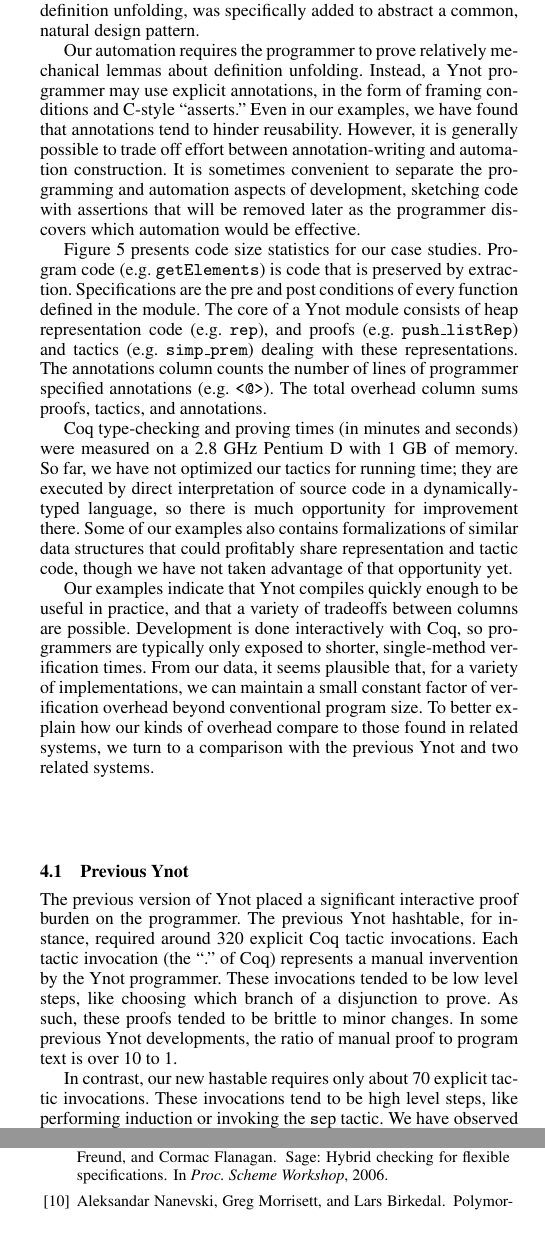
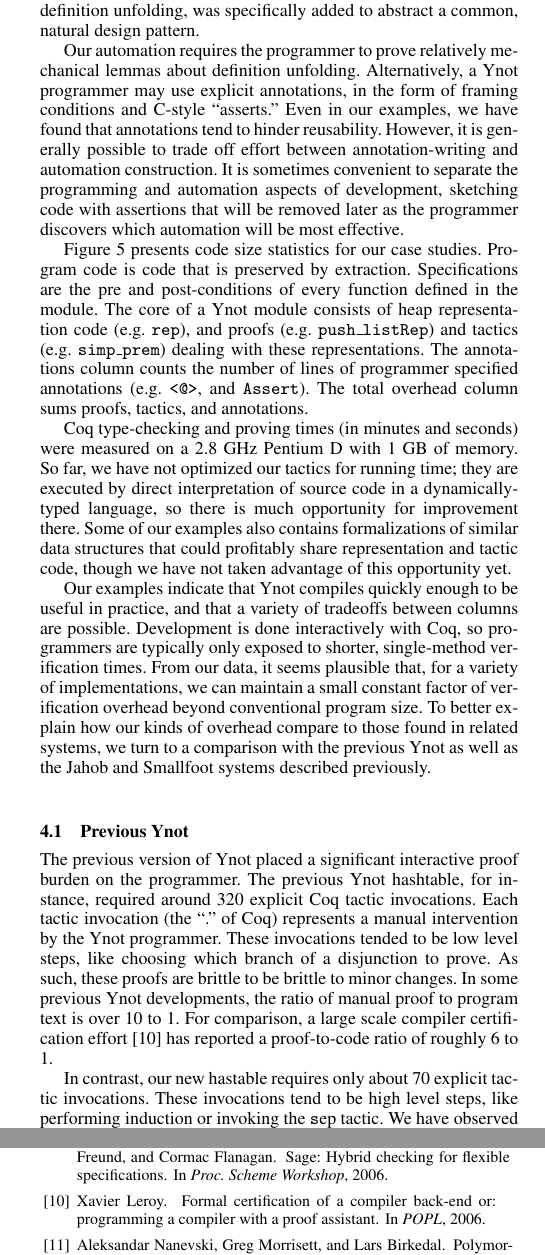
Before and after one commit to ynot-harvard/ynot, a LaTeX paper (paper/pldi.tex): two parts of the columns of pages 8 and 10 of 11, joined at a grey line, cut so that both start at the same text, the shorter picture padded with empty space. Compiled offline with pdfLaTeX; a missing font is replaced by an installed copy or a similar font.

Commit message:
Updated bibliography and minor fixes in section 4.

```diff
--- a/paper/pldi.tex
+++ b/paper/pldi.tex
@@ -835,13 +835,13 @@ We have used our environment to implement and verify several data
 structures, including the Stack and Queue examples that appeared in
 Section \ref{tutorial}.  We also follow the prior Ynot system in
 implementing a generic signature of imperative finite maps.  We built
-three very different implementations of that signature: a trivial
+three very different implementations: a trivial
 implementation based on pointers to heap-allocated functional
 association lists, an implementation based on binary search trees, and
 an implementation based on hash tables.  Any of the implementations
 can be used interchangeably via ML-style functors, and their shared
 signature is phrased in terms of dependently-typed maps, where the
-type of data associated with a key may be calculated from an arbitrary
+type of data associated with a key is calculated from an arbitrary
 Coq function over that key.
 
 We also verified one more exotic data structure: binomial trees, which
@@ -870,7 +870,7 @@ definition unfolding, was specifically added to abstract a common,
 natural design pattern.
 
 Our automation requires the programmer to prove relatively mechanical
-lemmas about definition unfolding.  Instead, a Ynot programmer may use
+lemmas about definition unfolding.  Alternatively, a Ynot programmer may use
 explicit annotations, in the form of framing conditions and C-style
 ``asserts.''  Even in our examples, we have found that annotations
 tend to hinder reusability.  However, it is generally possible to
@@ -878,16 +878,16 @@ trade off effort between annotation-writing and automation
 construction.  It is sometimes convenient to separate the programming
 and automation aspects of development, sketching code with assertions
 that will be removed later as the programmer discovers which
-automation would be effective.
+automation will be most effective.
 
 Figure \ref{loc} presents code size statistics for our case studies.
-Program code (e.g. \cd{getElements}) is code that is preserved by extraction.
-Specifications are the pre and post conditions of every function
+Program code is code that is preserved by extraction.
+Specifications are the pre and post-conditions of every function
 defined in the module.  The core of a Ynot module consists of heap representation code
 (e.g. \cd{rep}), and proofs (e.g. \cd{push\_listRep}) and tactics
 (e.g. {\cd{simp\_prem}) dealing with these representations.
 The annotations column counts the number of lines of
-programmer specified annotations (e.g. \cd{<@>}).  The total
+programmer specified annotations (e.g. \cd{<@>}, and \cd{Assert}).  The total
 overhead column sums proofs, tactics, and annotations.
 
 %Canonical Ynot modules in the new system have a particular structure
@@ -913,7 +913,7 @@ interpretation of source code in a dynamically-typed language, so
 there is much opportunity for improvement there.  Some of our examples
 also contains formalizations of similar data structures that could
 profitably share representation and tactic code, though we have not
-taken advantage of that opportunity yet.
+taken advantage of this opportunity yet.
 
 \begin{figure*}
   \begin{center}
@@ -934,16 +934,21 @@ Linked List Segments                         &   84    &  34   &  19 &  91   &
   \caption{\label{loc}Breakdown of numbers of lines of different kinds of code in the case studies}
 \end{figure*}
 
-Our examples indicate that Ynot compiles quickly enough to be useful in practice, and that a variety of tradeoffs between columns are possible.  Development is done interactively with Coq, so programmers are typically only exposed to shorter, single-method verification times.  From our data, it seems plausible that, for a variety of implementations, we can maintain a small constant factor of verification overhead beyond conventional program size.  To better explain how our kinds of overhead compare to those found in related systems, we turn to a comparison with the previous Ynot and two related systems.
+Our examples indicate that Ynot compiles quickly enough to be useful in practice, and that a variety of tradeoffs between columns are possible.  Development is done interactively with Coq, so programmers are typically only exposed to shorter, single-method verification times.  From our data, it seems plausible that, for a variety of implementations, we can maintain a small constant factor of verification overhead beyond conventional program size.  To better explain how our kinds of overhead compare to those found in related systems, we turn to a comparison with the previous Ynot as well as the Jahob and Smallfoot systems described previously.
 
 \subsection{Previous Ynot}
 
-The previous version of Ynot placed a significant interactive proof burden on the programmer.
-The previous Ynot hashtable, for instance, required around 320 explicit Coq tactic invocations.
-Each tactic invocation (the ``.'' of Coq) represents a manual invervention by the
-Ynot programmer.  These invocations tended to be low level steps, like choosing which
-branch of a disjunction to prove.  As such, these proofs tended to be brittle to minor changes.
-In some previous Ynot developments, the ratio of manual proof to program text is over 10 to 1.
+The previous version of Ynot placed a significant interactive proof
+burden on the programmer.  The previous Ynot hashtable, for instance,
+required around 320 explicit Coq tactic invocations.  Each tactic
+invocation (the ``.'' of Coq) represents a manual intervention by the
+Ynot programmer.  These invocations tended to be low level steps, like
+choosing which branch of a disjunction to prove.  As such, these
+proofs are brittle to be brittle to minor changes.  In some previous
+Ynot developments, the ratio of manual proof to program text is over
+10 to 1. For comparison, a large scale compiler certification
+effort~\cite{leroy} has reported a proof-to-code ratio of roughly 6 to
+1.
 
 In contrast, our new hastable requires only about 70 explicit tactic invocations.
 These invocations tend to be high level steps, like performing induction or
```
Also changed, not shown: paper/bib.bib (+13 -0 lines), paper/pldi.tex (22 more changed lines).
